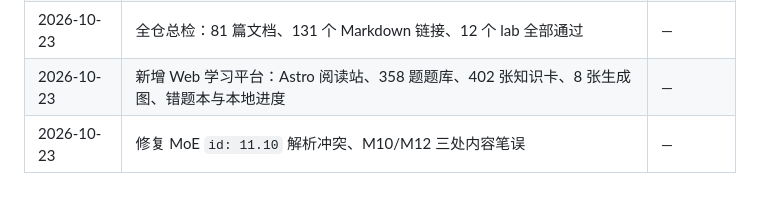
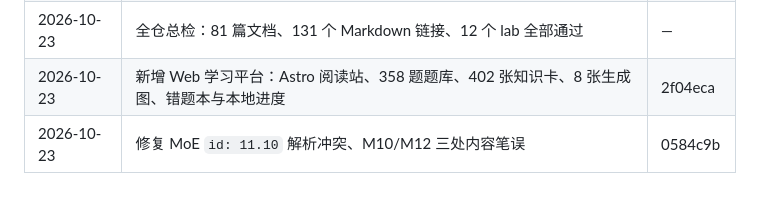
Before and after one commit to kingfs/Linear-Algebra-to-LLM, a Markdown page: PROGRESS.md, the part around the change. GitHub-like rendering.

Commit message:
docs(progress): 记录 Web 平台与内容修复提交

```diff
--- a/PROGRESS.md
+++ b/PROGRESS.md
@@ -89,5 +89,5 @@ cd web && pnpm build && pnpm links && node scripts/e2e.mjs   # 0 断链 / 12 che
 | 2026-10-23 | 完成 M10 数值线性代数（5 篇），含习题与 lab10 | 1e682e4 |
 | 2026-10-23 | 校正 M09 softmax 示例与 PCA 协方差约定，清理 lab07 | 0d1376a |
 | 2026-10-23 | 全仓总检：81 篇文档、131 个 Markdown 链接、12 个 lab 全部通过 | — |
-| 2026-10-23 | 新增 Web 学习平台：Astro 阅读站、358 题题库、402 张知识卡、8 张生成图、错题本与本地进度 | — |
-| 2026-10-23 | 修复 MoE `id: 11.10` 解析冲突、M10/M12 三处内容笔误 | — |
+| 2026-10-23 | 新增 Web 学习平台：Astro 阅读站、358 题题库、402 张知识卡、8 张生成图、错题本与本地进度 | 2f04eca |
+| 2026-10-23 | 修复 MoE `id: 11.10` 解析冲突、M10/M12 三处内容笔误 | 0584c9b |
```
